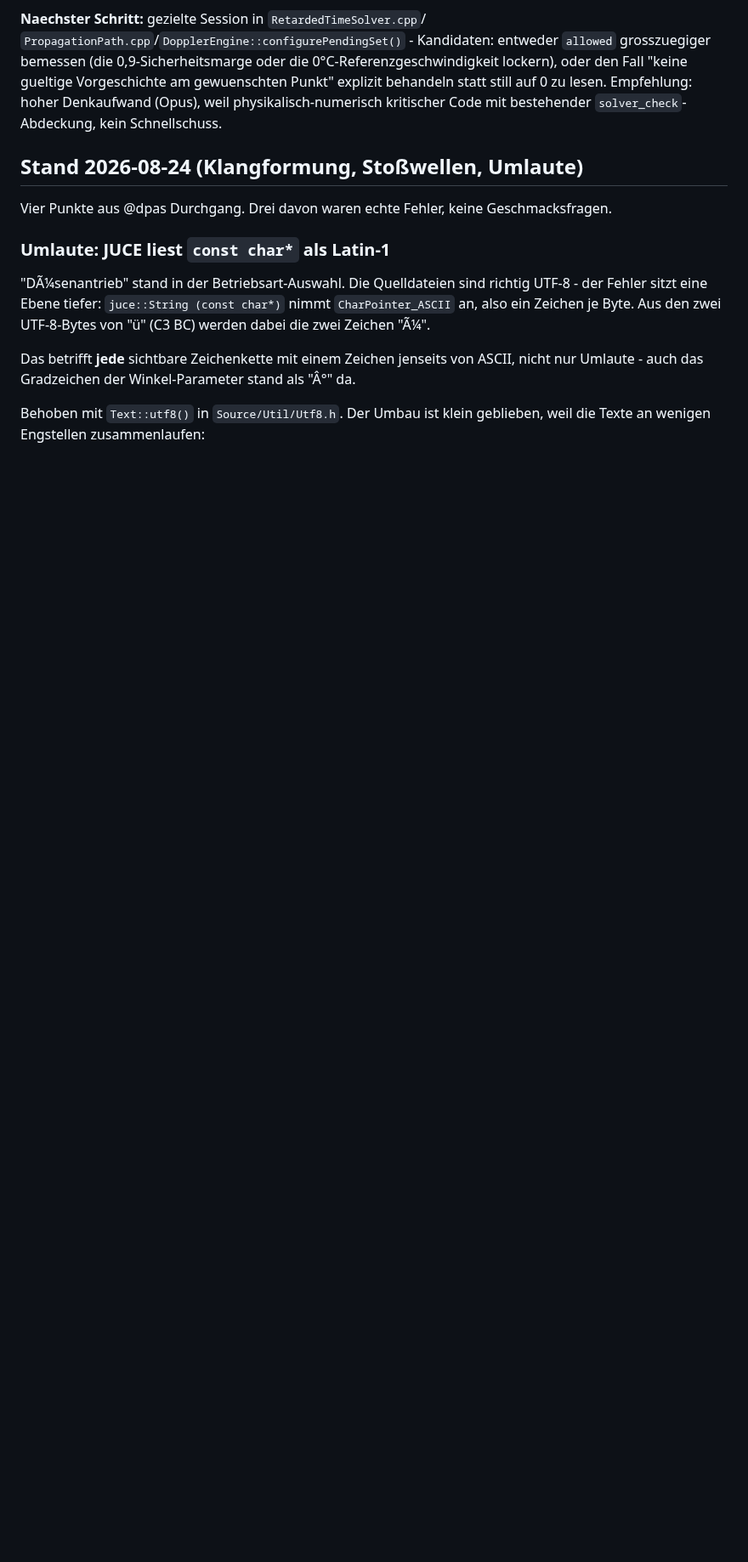
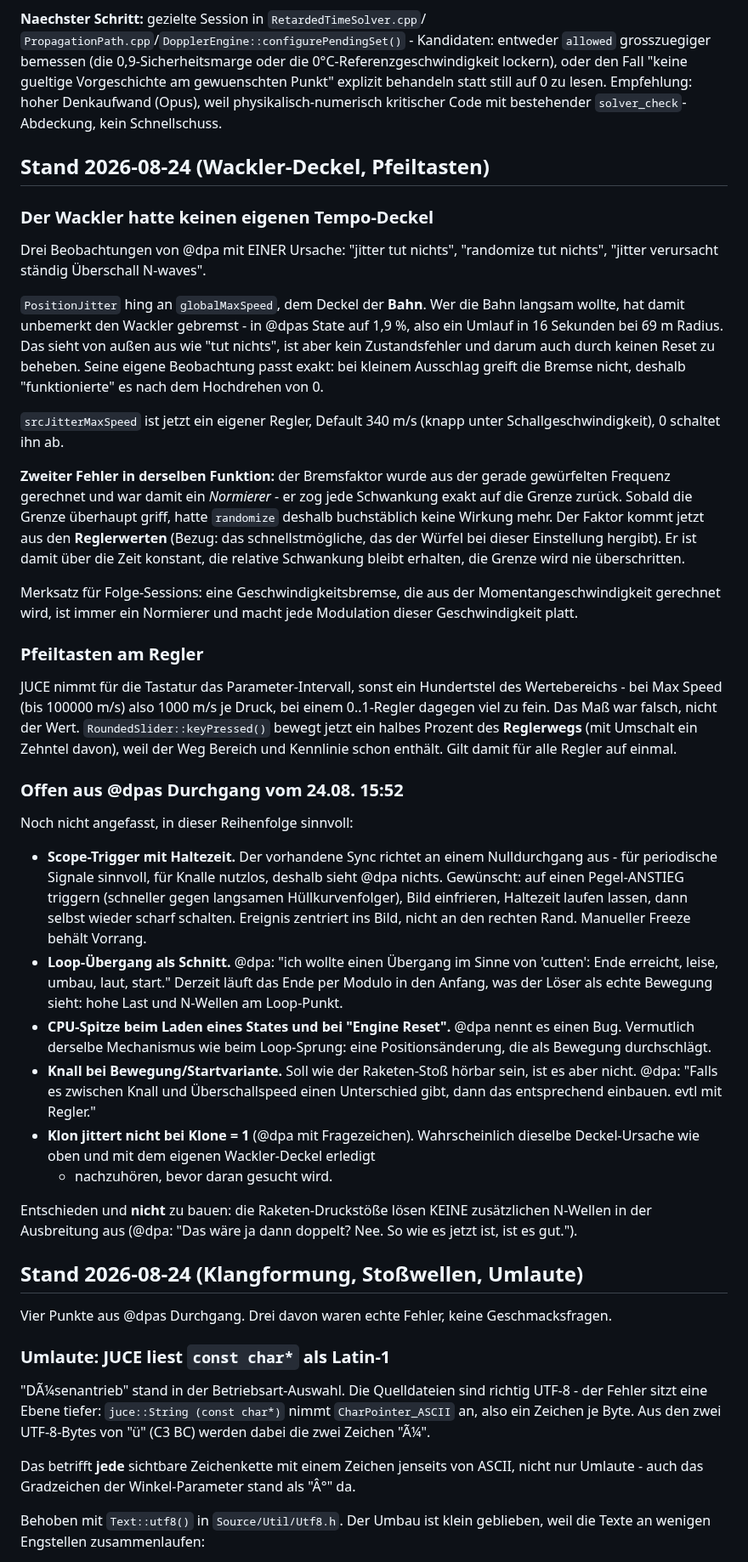
Before and after one commit to 3Dietrich/Dopplerfeld, a Markdown page: ARCHITEKTUR.md, the part around the change. Shown at 85% size. Drawn GitHub-style; blank space fills up the shorter version.

Commit message:
Architektur-Karte: Wackler-Deckel, Pfeiltasten, offene Punkte vom 24.08.
Co-Authored-By: Claude Opus 5 <noreply@anthropic.com>

```diff
--- a/ARCHITEKTUR.md
+++ b/ARCHITEKTUR.md
@@ -407,6 +407,72 @@ Vorgeschichte am gewuenschten Punkt" explizit behandeln statt still auf 0 zu
 lesen. Empfehlung: hoher Denkaufwand (Opus), weil physikalisch-numerisch
 kritischer Code mit bestehender `solver_check`-Abdeckung, kein Schnellschuss.
 
+## Stand 2026-08-24 (Wackler-Deckel, Pfeiltasten)
+
+### Der Wackler hatte keinen eigenen Tempo-Deckel
+
+Drei Beobachtungen von @dpa mit EINER Ursache: "jitter tut nichts",
+"randomize tut nichts", "jitter verursacht ständig Überschall N-waves".
+
+`PositionJitter` hing an `globalMaxSpeed`, dem Deckel der **Bahn**. Wer die
+Bahn langsam wollte, hat damit unbemerkt den Wackler gebremst - in @dpas State
+auf 1,9 %, also ein Umlauf in 16 Sekunden bei 69 m Radius. Das sieht von außen
+aus wie "tut nichts", ist aber kein Zustandsfehler und darum auch durch keinen
+Reset zu beheben. Seine eigene Beobachtung passt exakt: bei kleinem Ausschlag
+greift die Bremse nicht, deshalb "funktionierte" es nach dem Hochdrehen von 0.
+
+`srcJitterMaxSpeed` ist jetzt ein eigener Regler, Default 340 m/s (knapp unter
+Schallgeschwindigkeit), 0 schaltet ihn ab.
+
+**Zweiter Fehler in derselben Funktion:** der Bremsfaktor wurde aus der gerade
+gewürfelten Frequenz gerechnet und war damit ein *Normierer* - er zog jede
+Schwankung exakt auf die Grenze zurück. Sobald die Grenze überhaupt griff,
+hatte `randomize` deshalb buchstäblich keine Wirkung mehr. Der Faktor kommt
+jetzt aus den **Reglerwerten** (Bezug: das schnellstmögliche, das der Würfel
+bei dieser Einstellung hergibt). Er ist damit über die Zeit konstant, die
+relative Schwankung bleibt erhalten, die Grenze wird nie überschritten.
+
+Merksatz für Folge-Sessions: eine Geschwindigkeitsbremse, die aus der
+Momentangeschwindigkeit gerechnet wird, ist immer ein Normierer und macht jede
+Modulation dieser Geschwindigkeit platt.
+
+### Pfeiltasten am Regler
+
+JUCE nimmt für die Tastatur das Parameter-Intervall, sonst ein Hundertstel des
+Wertebereichs - bei Max Speed (bis 100000 m/s) also 1000 m/s je Druck, bei
+einem 0..1-Regler dagegen viel zu fein. Das Maß war falsch, nicht der Wert.
+`RoundedSlider::keyPressed()` bewegt jetzt ein halbes Prozent des **Reglerwegs**
+(mit Umschalt ein Zehntel davon), weil der Weg Bereich und Kennlinie schon
+enthält. Gilt damit für alle Regler auf einmal.
+
+### Offen aus @dpas Durchgang vom 24.08. 15:52
+
+Noch nicht angefasst, in dieser Reihenfolge sinnvoll:
+
+- **Scope-Trigger mit Haltezeit.** Der vorhandene Sync richtet an einem
+  Nulldurchgang aus - für periodische Signale sinnvoll, für Knalle nutzlos,
+  deshalb sieht @dpa nichts. Gewünscht: auf einen Pegel-ANSTIEG triggern
+  (schneller gegen langsamen Hüllkurvenfolger), Bild einfrieren, Haltezeit
+  laufen lassen, dann selbst wieder scharf schalten. Ereignis zentriert ins
+  Bild, nicht an den rechten Rand. Manueller Freeze behält Vorrang.
+- **Loop-Übergang als Schnitt.** @dpa: "ich wollte einen Übergang im Sinne von
+  'cutten': Ende erreicht, leise, umbau, laut, start." Derzeit läuft das Ende
+  per Modulo in den Anfang, was der Löser als echte Bewegung sieht: hohe Last
+  und N-Wellen am Loop-Punkt.
+- **CPU-Spitze beim Laden eines States und bei "Engine Reset".** @dpa nennt es
+  einen Bug. Vermutlich derselbe Mechanismus wie beim Loop-Sprung: eine
+  Positionsänderung, die als Bewegung durchschlägt.
+- **Knall bei Bewegung/Startvariante.** Soll wie der Raketen-Stoß hörbar sein,
+  ist es aber nicht. @dpa: "Falls es zwischen Knall und Überschallspeed einen
+  Unterschied gibt, dann das entsprechend einbauen. evtl mit Regler."
+- **Klon jittert nicht bei Klone = 1** (@dpa mit Fragezeichen). Wahrscheinlich
+  dieselbe Deckel-Ursache wie oben und mit dem eigenen Wackler-Deckel erledigt
+  - nachzuhören, bevor daran gesucht wird.
+
+Entschieden und **nicht** zu bauen: die Raketen-Druckstöße lösen KEINE
+zusätzlichen N-Wellen in der Ausbreitung aus (@dpa: "Das wäre ja dann doppelt?
+Nee. So wie es jetzt ist, ist es gut.").
+
 ## Stand 2026-08-24 (Klangformung, Stoßwellen, Umlaute)
 
 Vier Punkte aus @dpas Durchgang. Drei davon waren echte Fehler, keine
```
